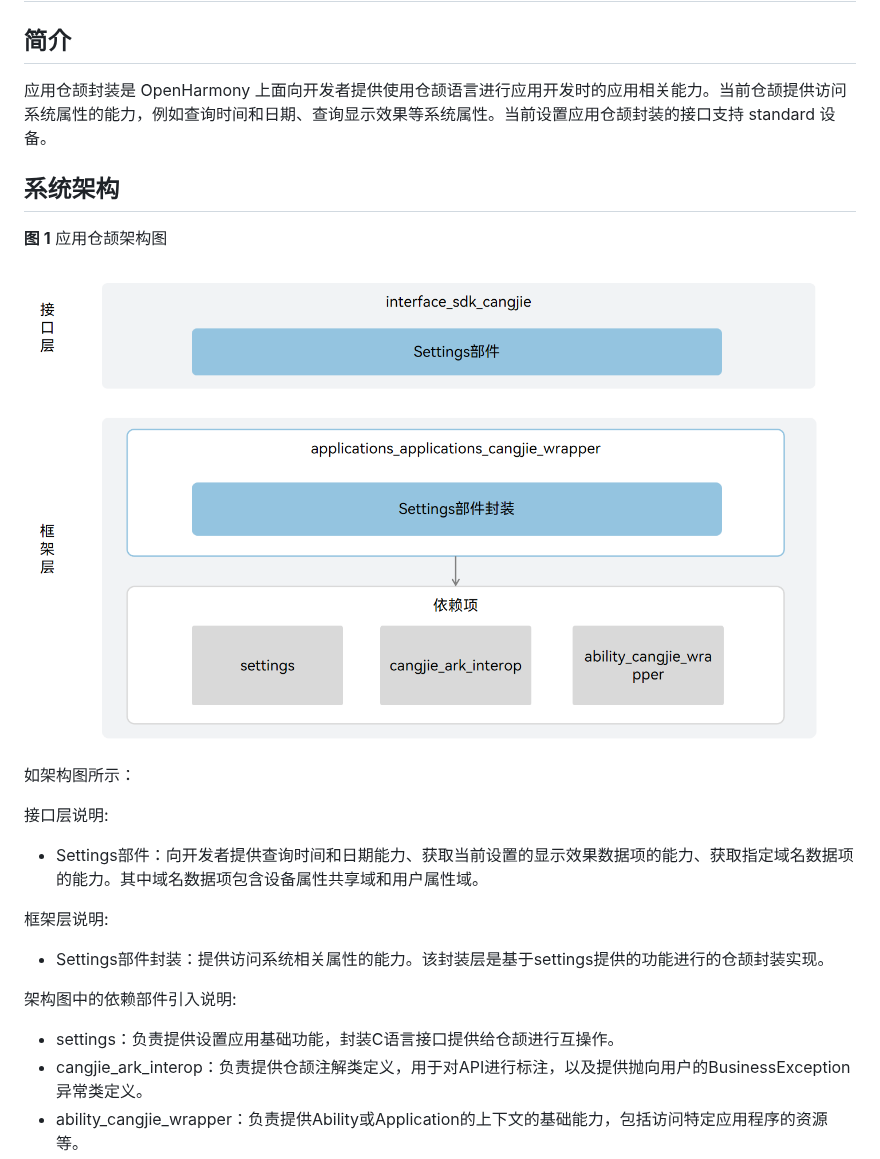
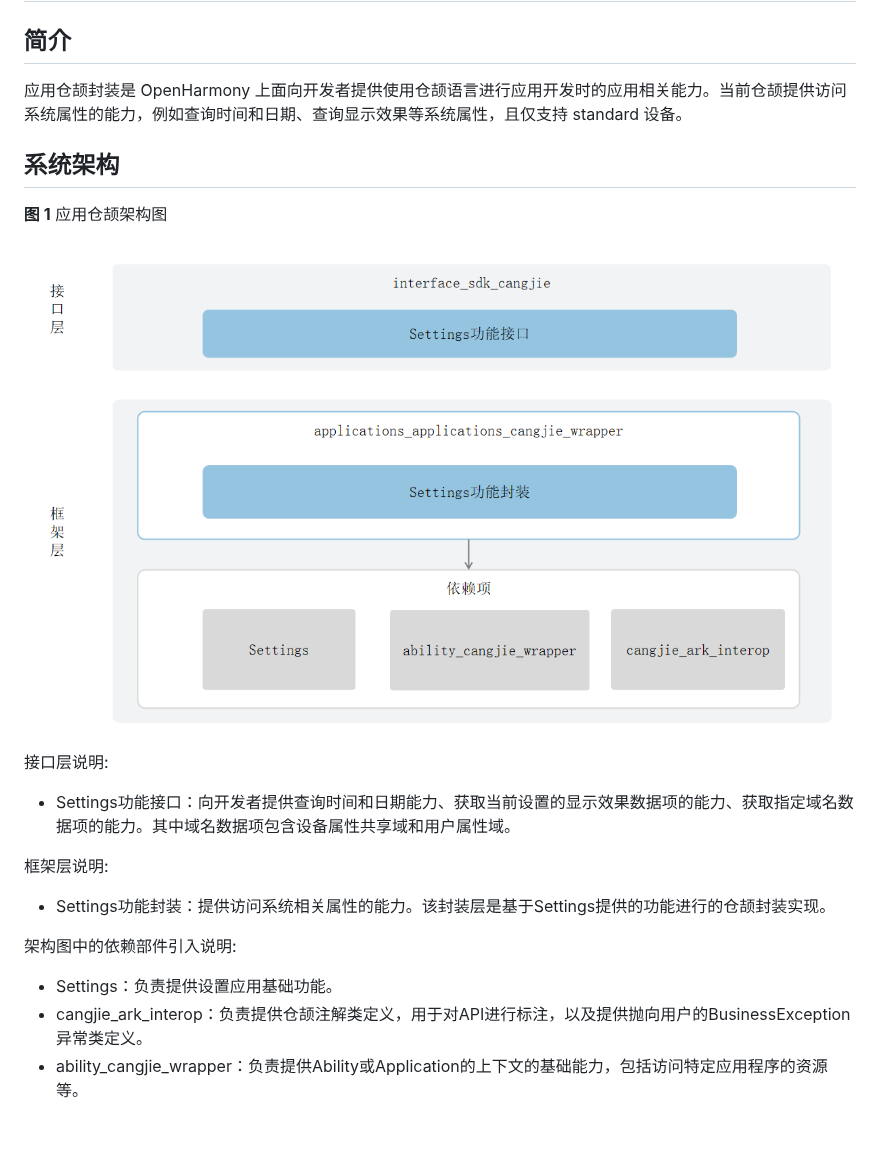
Before and after one commit to eclipse-oniro-mirrors/applications_applications_cangjie_wrapper, a Markdown page: README_zh.md, the part around one of its changes. Drawn GitHub-style; pictures changed too: figures/application_cangjie_wrapper_architecture.png; blank space fills up the shorter version.

Commit message:
fix readme
Signed-off-by: abc_qgy <qigangyi@huawei.com>

```diff
--- a/README_zh.md
+++ b/README_zh.md
@@ -2,7 +2,7 @@
 
 ## 简介
 
-应用仓颉封装是 OpenHarmony 上面向开发者提供使用仓颉语言进行应用开发时的应用相关能力。当前仓颉提供访问系统属性的能力，例如查询时间和日期、查询显示效果等系统属性。当前设置应用仓颉封装的接口支持 standard 设备。
+应用仓颉封装是 OpenHarmony 上面向开发者提供使用仓颉语言进行应用开发时的应用相关能力。当前仓颉提供访问系统属性的能力，例如查询时间和日期、查询显示效果等系统属性，且仅支持 standard 设备。
 
 ## 系统架构
 
@@ -10,19 +10,18 @@
 
 !["应用仓颉架构图"](figures/application_cangjie_wrapper_architecture.png )
 
-如架构图所示：
 
 接口层说明:
 
-- Settings部件：向开发者提供查询时间和日期能力、获取当前设置的显示效果数据项的能力、获取指定域名数据项的能力。其中域名数据项包含设备属性共享域和用户属性域。
+- Settings功能接口：向开发者提供查询时间和日期能力、获取当前设置的显示效果数据项的能力、获取指定域名数据项的能力。其中域名数据项包含设备属性共享域和用户属性域。
 
 框架层说明:
 
-- Settings部件封装：提供访问系统相关属性的能力。该封装层是基于settings提供的功能进行的仓颉封装实现。
+- Settings功能封装：提供访问系统相关属性的能力。该封装层是基于Settings提供的功能进行的仓颉封装实现。
 
 架构图中的依赖部件引入说明:
 
-- settings：负责提供设置应用基础功能，封装C语言接口提供给仓颉进行互操作。
+- Settings：负责提供设置应用基础功能。
 - cangjie_ark_interop：负责提供仓颉注解类定义，用于对API进行标注，以及提供抛向用户的BusinessException异常类定义。
 - ability_cangjie_wrapper：负责提供Ability或Application的上下文的基础能力，包括访问特定应用程序的资源等。
 
```
Also changed, not shown: other parts of README_zh.md (+1 -1 lines).
